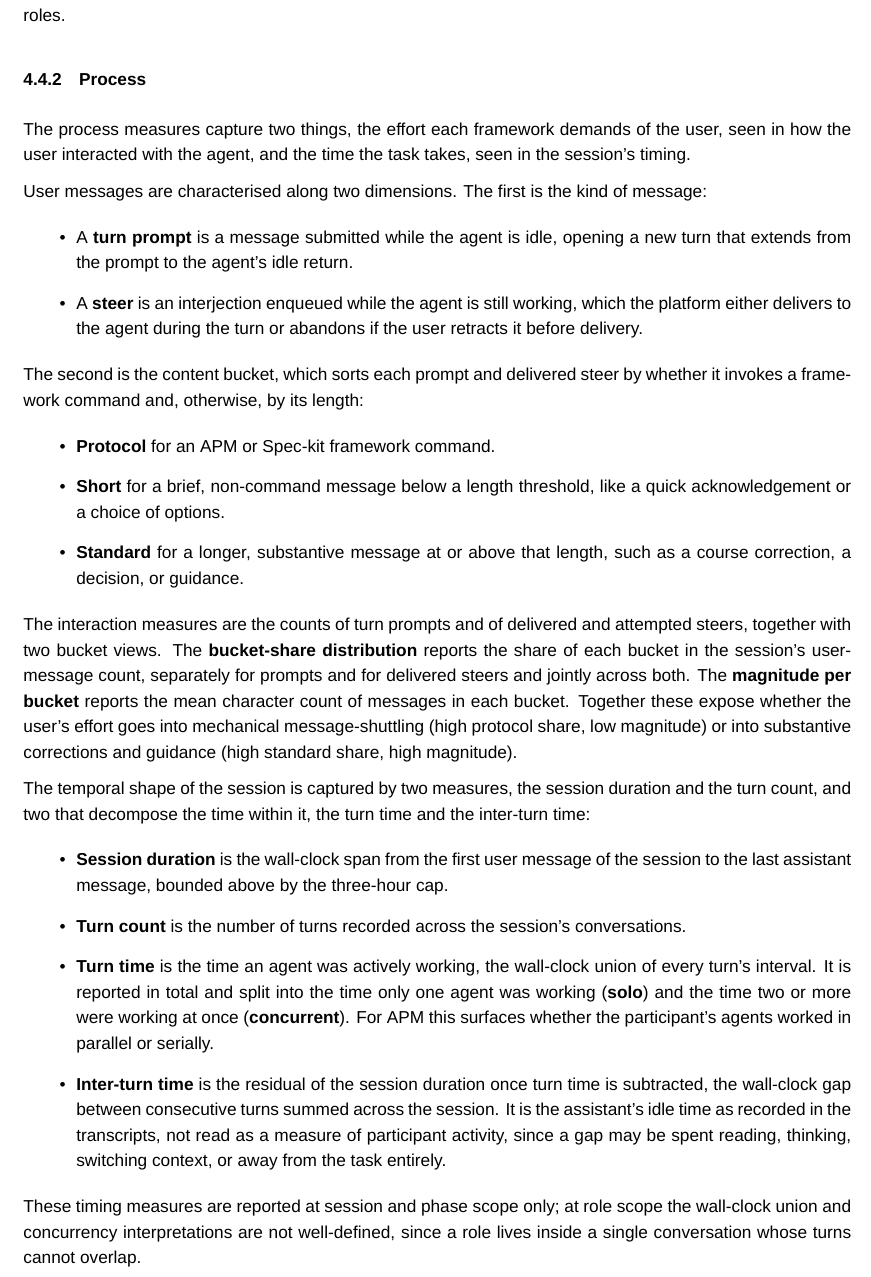
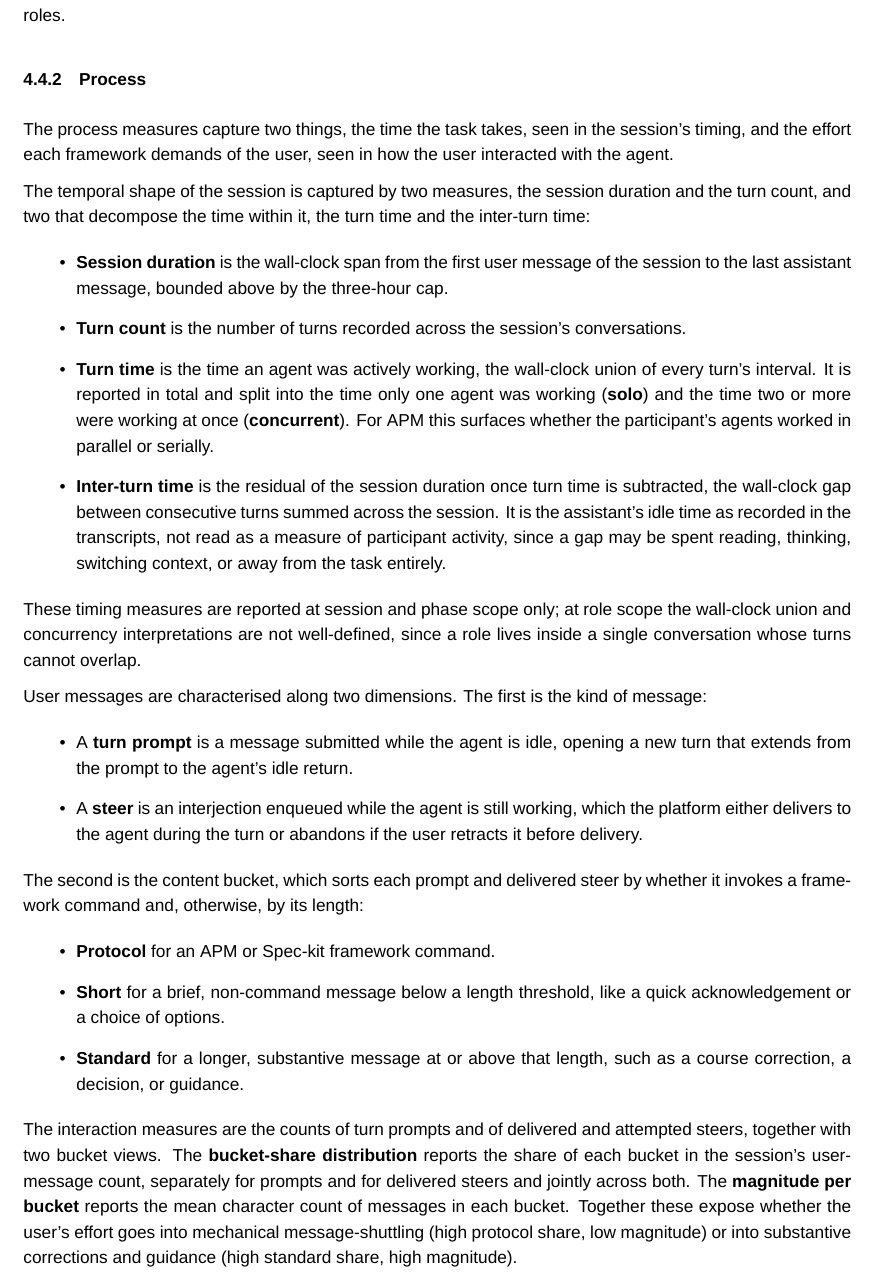
Before and after one commit to sdi2200262/bsc-apm-thesis, a LaTeX thesis (thesis.tex, which reads chapters/evaluation/evaluation.tex): part of page 22 of 42, cut so that both start at the same text. Compiled offline with XeLaTeX; a missing font is replaced by an installed copy or a similar font.

Commit message:
chore(eval): reorder process measures to duration, turns, then messages

```diff
--- a/chapters/evaluation/evaluation.tex
+++ b/chapters/evaluation/evaluation.tex
@@ -77,7 +77,17 @@ The economic measurement is the \textbf{dollar-equivalent cost}, computed by pri
 \subsection{Process}
 \label{sec:measures-process}
 
-The process measures capture two things, the effort each framework demands of the user, seen in how the user interacted with the agent, and the time the task takes, seen in the session's timing.
+The process measures capture two things, the time the task takes, seen in the session's timing, and the effort each framework demands of the user, seen in how the user interacted with the agent.
+
+The temporal shape of the session is captured by two measures, the session duration and the turn count, and two that decompose the time within it, the turn time and the inter-turn time:
+\begin{itemize}
+    \item \textbf{Session duration} is the wall-clock span from the first user message of the session to the last assistant message, bounded above by the three-hour cap.
+    \item \textbf{Turn count} is the number of turns recorded across the session's conversations.
+    \item \textbf{Turn time} is the time an agent was actively working, the wall-clock union of every turn's interval. It is reported in total and split into the time only one agent was working (\textbf{solo}) and the time two or more were working at once (\textbf{concurrent}). For APM this surfaces whether the participant's agents worked in parallel or serially.
+    \item \textbf{Inter-turn time} is the residual of the session duration once turn time is subtracted, the wall-clock gap between consecutive turns summed across the session. It is the assistant's idle time as recorded in the transcripts, not read as a measure of participant activity, since a gap may be spent reading, thinking, switching context, or away from the task entirely.
+\end{itemize}
+
+These timing measures are reported at session and phase scope only; at role scope the wall-clock union and concurrency interpretations are not well-defined, since a role lives inside a single conversation whose turns cannot overlap.
 
 User messages are characterised along two dimensions. The first is the kind of message:
 \begin{itemize}
@@ -92,16 +102,6 @@ The second is the content bucket, which sorts each prompt and delivered steer by
 \end{itemize}
 
 The interaction measures are the counts of turn prompts and of delivered and attempted steers, together with two bucket views. The \textbf{bucket-share distribution} reports the share of each bucket in the session's user-message count, separately for prompts and for delivered steers and jointly across both. The \textbf{magnitude per bucket} reports the mean character count of messages in each bucket. Together these expose whether the user's effort goes into mechanical message-shuttling (high protocol share, low magnitude) or into substantive corrections and guidance (high standard share, high magnitude).
-
-The temporal shape of the session is captured by two measures, the session duration and the turn count, and two that decompose the time within it, the turn time and the inter-turn time:
-\begin{itemize}
-    \item \textbf{Session duration} is the wall-clock span from the first user message of the session to the last assistant message, bounded above by the three-hour cap.
-    \item \textbf{Turn count} is the number of turns recorded across the session's conversations.
-    \item \textbf{Turn time} is the time an agent was actively working, the wall-clock union of every turn's interval. It is reported in total and split into the time only one agent was working (\textbf{solo}) and the time two or more were working at once (\textbf{concurrent}). For APM this surfaces whether the participant's agents worked in parallel or serially.
-    \item \textbf{Inter-turn time} is the residual of the session duration once turn time is subtracted, the wall-clock gap between consecutive turns summed across the session. It is the assistant's idle time as recorded in the transcripts, not read as a measure of participant activity, since a gap may be spent reading, thinking, switching context, or away from the task entirely.
-\end{itemize}
-
-These timing measures are reported at session and phase scope only; at role scope the wall-clock union and concurrency interpretations are not well-defined, since a role lives inside a single conversation whose turns cannot overlap.
 
 \subsection{Functional}
 \label{sec:measures-functional}
```
